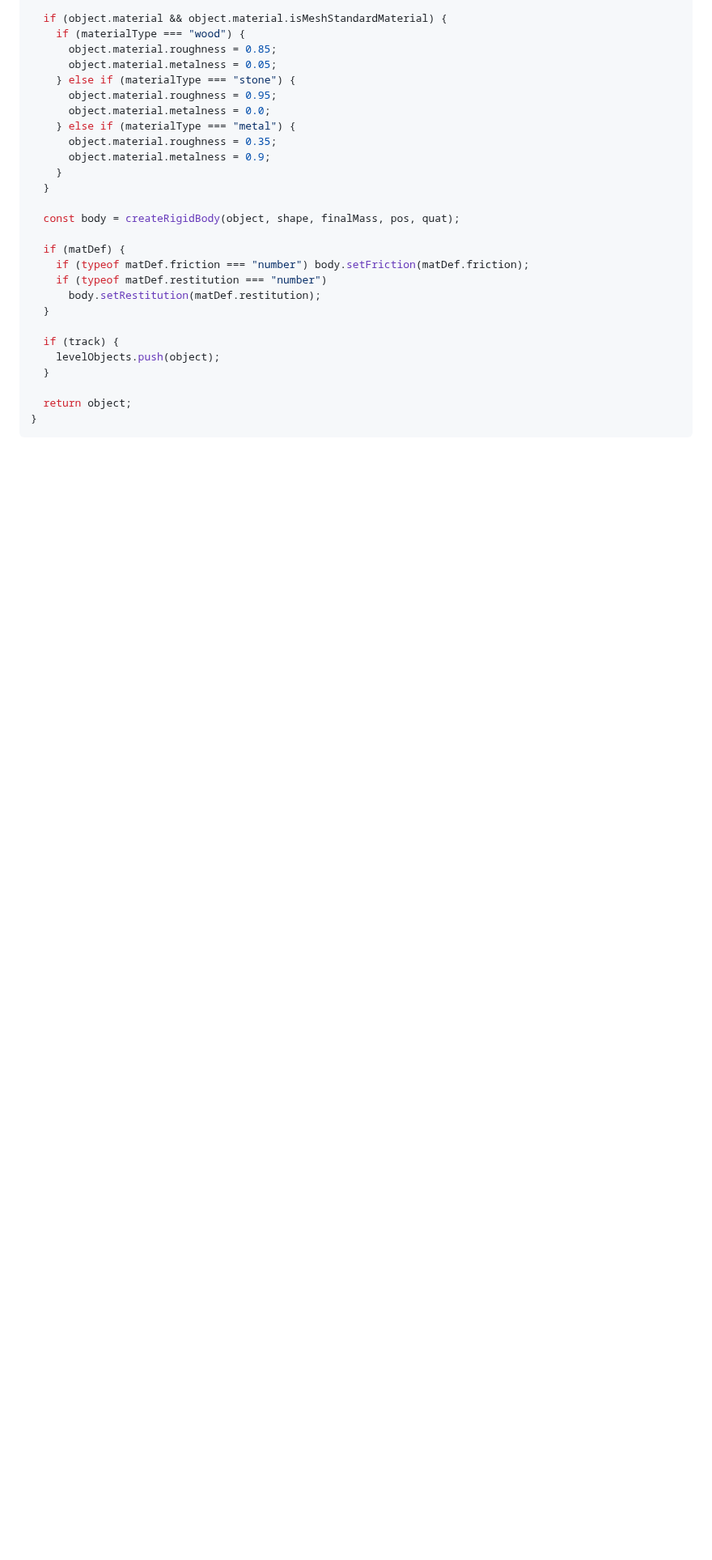
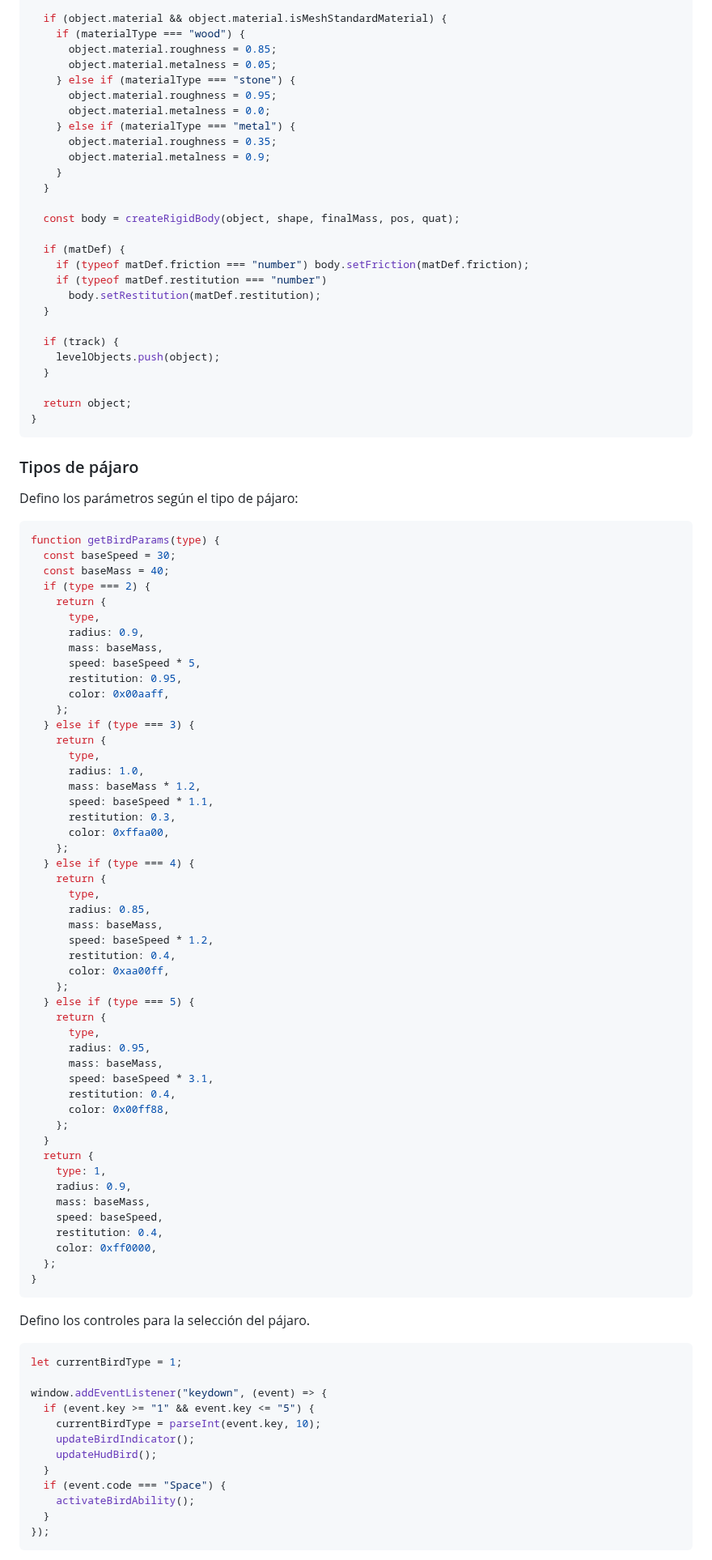
Before and after one commit to lumusa2design/Computer-graphics, a Markdown page: practica11/README.md, the part around one of its changes. Shown at 81% size. Rendered like a GitHub page; blank space fills up the shorter version.

Commit message:
DOC: birds and habilities

````diff
--- a/practica11/README.md
+++ b/practica11/README.md
@@ -2904,3 +2904,75 @@ function createBoxWithPhysics(
 }
 ```
 
+### Tipos de pájaro
+
+Defino los parámetros según el tipo de pájaro:
+```js
+function getBirdParams(type) {
+  const baseSpeed = 30;
+  const baseMass = 40;
+  if (type === 2) {
+    return {
+      type,
+      radius: 0.9,
+      mass: baseMass,
+      speed: baseSpeed * 5,
+      restitution: 0.95,
+      color: 0x00aaff,
+    };
+  } else if (type === 3) {
+    return {
+      type,
+      radius: 1.0,
+      mass: baseMass * 1.2,
+      speed: baseSpeed * 1.1,
+      restitution: 0.3,
+      color: 0xffaa00,
+    };
+  } else if (type === 4) {
+    return {
+      type,
+      radius: 0.85,
+      mass: baseMass,
+      speed: baseSpeed * 1.2,
+      restitution: 0.4,
+      color: 0xaa00ff,
+    };
+  } else if (type === 5) {
+    return {
+      type,
+      radius: 0.95,
+      mass: baseMass,
+      speed: baseSpeed * 3.1,
+      restitution: 0.4,
+      color: 0x00ff88,
+    };
+  }
+  return {
+    type: 1,
+    radius: 0.9,
+    mass: baseMass,
+    speed: baseSpeed,
+    restitution: 0.4,
+    color: 0xff0000,
+  };
+}
+```
+
+Defino los controles para la selección del pájaro.
+
+```js
+let currentBirdType = 1;
+
+window.addEventListener("keydown", (event) => {
+  if (event.key >= "1" && event.key <= "5") {
+    currentBirdType = parseInt(event.key, 10);
+    updateBirdIndicator();
+    updateHudBird();
+  }
+  if (event.code === "Space") {
+    activateBirdAbility();
+  }
+});
+```
+
````
Also changed, not shown: other parts of practica11/README.md (+38 -0 lines).
